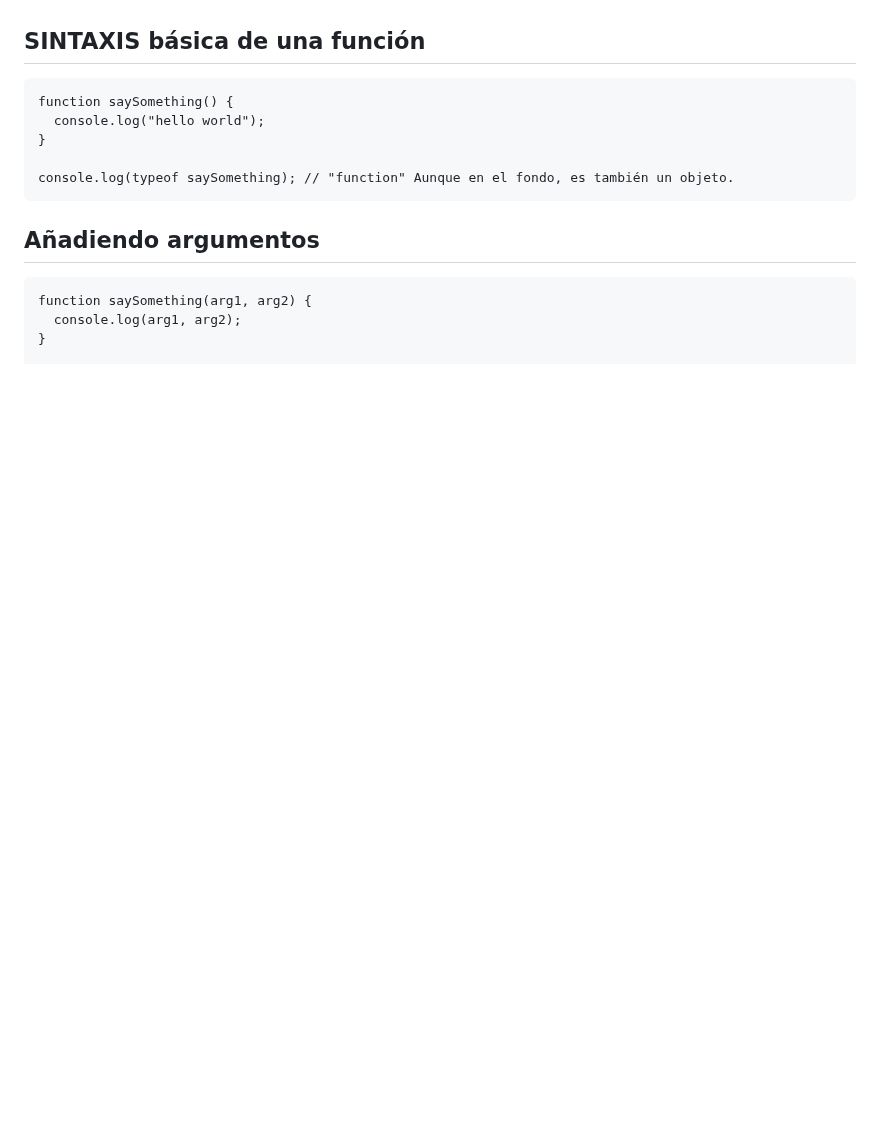
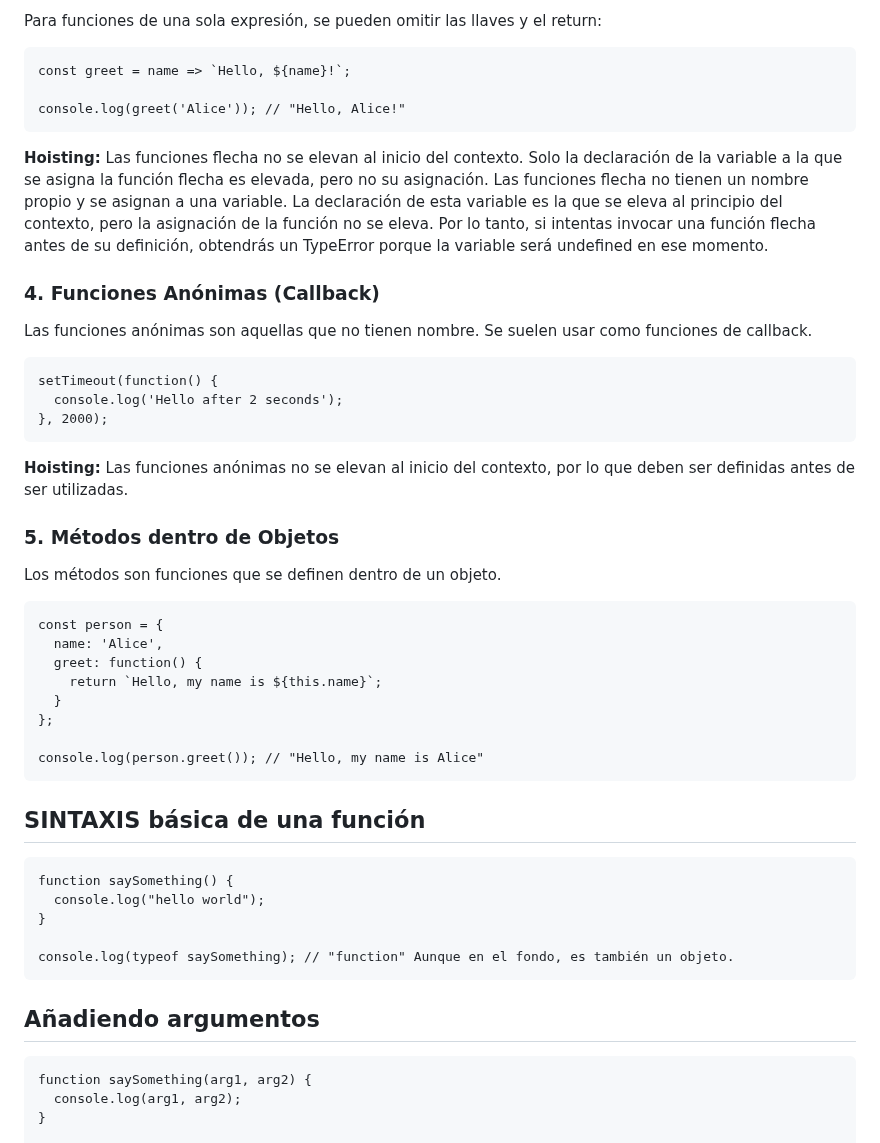
Before and after one commit to soniasalido/languages, a Markdown page: 01-javascript/103 functions.md, the part around one of its changes. Drawn GitHub-style; blank space fills up the shorter version.

````diff
--- a/01-javascript/103 functions.md
+++ b/01-javascript/103 functions.md
@@ -3,3 +65,38 @@ Las funciones son un tipo especial de OBJETOS 😲. Al igual que sucede en otros
+Para funciones de una sola expresión, se pueden omitir las llaves y el return:
+```
+const greet = name => `Hello, ${name}!`;
+
+console.log(greet('Alice')); // "Hello, Alice!"
+```
+
+**Hoisting:** Las funciones flecha no se elevan al inicio del contexto. Solo la declaración de la variable a la que se asigna la función flecha es elevada, pero no su asignación. Las funciones flecha no tienen un nombre propio y se asignan a una variable. La declaración de esta variable es la que se eleva al principio del contexto, pero la asignación de la función no se eleva. Por lo tanto, si intentas invocar una función flecha antes de su definición, obtendrás un TypeError porque la variable será undefined en ese momento.
+
+
+### 4. Funciones Anónimas (Callback)
+Las funciones anónimas son aquellas que no tienen nombre. Se suelen usar como funciones de callback.
+```
+setTimeout(function() {
+  console.log('Hello after 2 seconds');
+}, 2000);
+```
+
+**Hoisting:** Las funciones anónimas no se elevan al inicio del contexto, por lo que deben ser definidas antes de ser utilizadas.
+
+
+### 5. Métodos dentro de Objetos
+Los métodos son funciones que se definen dentro de un objeto.
+```
+const person = {
+  name: 'Alice',
+  greet: function() {
+    return `Hello, my name is ${this.name}`;
+  }
+};
+
+console.log(person.greet()); // "Hello, my name is Alice"
+```
+
+
 
 
 ## SINTAXIS básica de una función
````
Also changed, not shown: other parts of 01-javascript/103 functions.md (+62 -0 lines).
